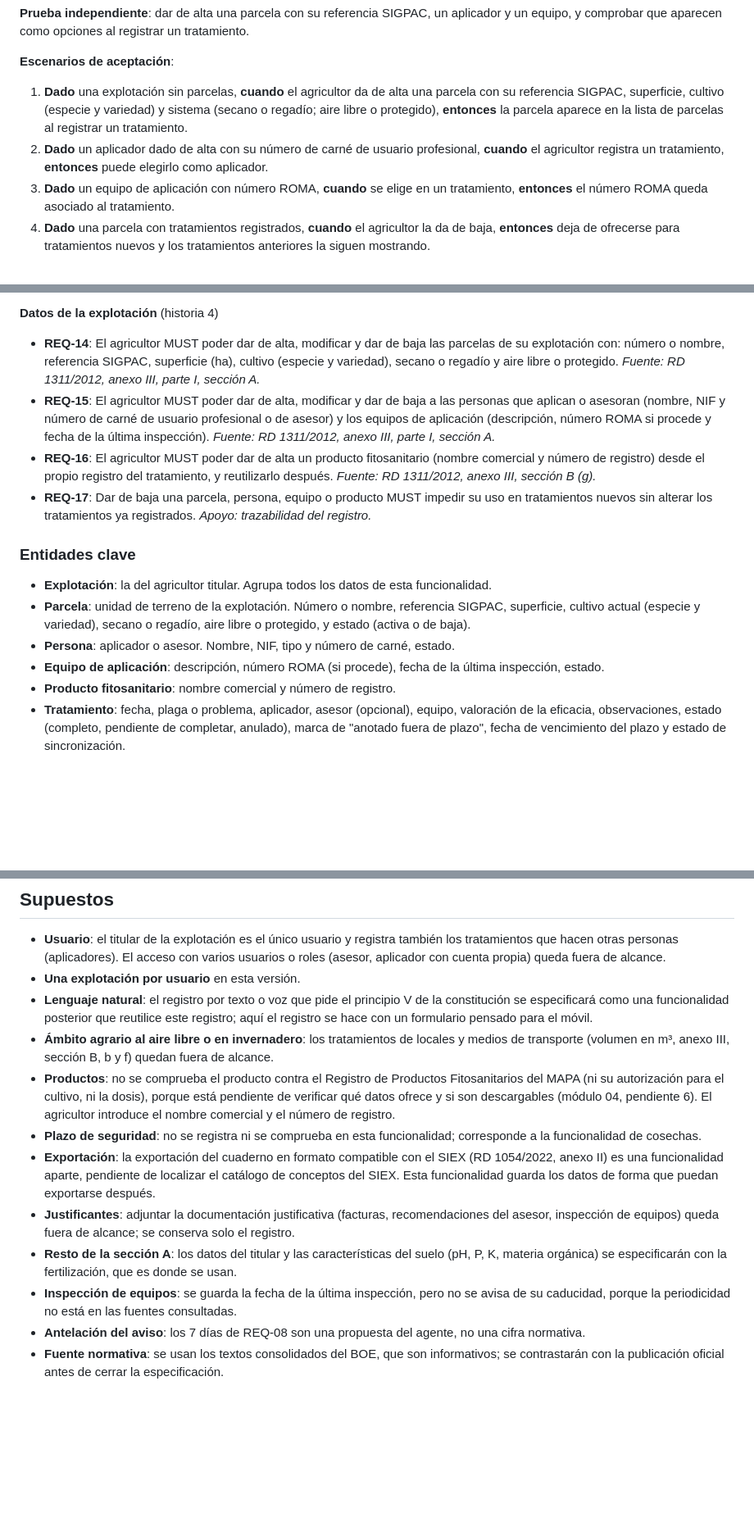
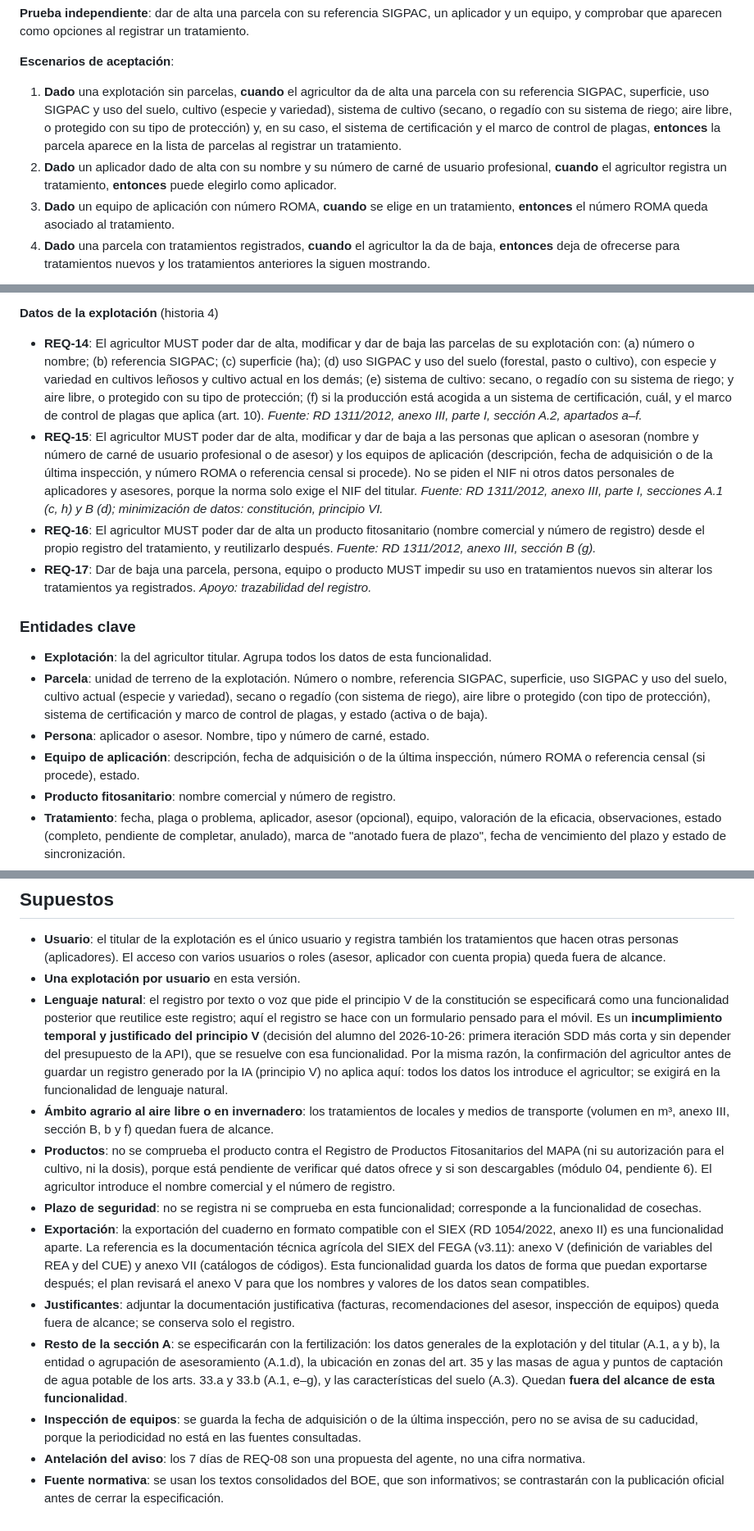
Before and after one commit to Frandelgado01/DelgadoRodriguezFranciscoJavier-TFG, a Markdown page: specs/001-registro-tratamientos/spec.md, 3 parts joined by grey strips. Shown at 82% size. GitHub-like rendering; blank space fills up the shorter version.

Commit message:
Revisar la especificación 001 contra la normativa (7 cambios)
- REQ-14: datos de parcela completos según el anexo III, sección A.2 (a-f).
- REQ-15: sin NIF de aplicadores ni asesores (principio VI, minimización);
  equipos con fecha de adquisición o de última inspección.
- REQ-07: interpretación del plazo de un mes para la eficacia.
- Supuestos: A.1 e-g fuera de alcance; exportación referida a la
  documentación técnica SIEX del FEGA (anexos V y VII); principio V como
  incumplimiento temporal justificado.
- Registro: sesión y decisiones.

Co-Authored-By: Claude Opus 5.5 <noreply@anthropic.com>

```diff
--- a/specs/001-registro-tratamientos/spec.md
+++ b/specs/001-registro-tratamientos/spec.md
@@ -123,10 +123,12 @@ comprobar que aparecen como opciones al registrar un tratamiento.
 **Escenarios de aceptación**:
 
 1. **Dado** una explotación sin parcelas, **cuando** el agricultor da de alta una parcela con su referencia
-   SIGPAC, superficie, cultivo (especie y variedad) y sistema (secano o regadío; aire libre o protegido),
-   **entonces** la parcela aparece en la lista de parcelas al registrar un tratamiento.
-2. **Dado** un aplicador dado de alta con su número de carné de usuario profesional, **cuando** el agricultor
-   registra un tratamiento, **entonces** puede elegirlo como aplicador.
+   SIGPAC, superficie, uso SIGPAC y uso del suelo, cultivo (especie y variedad), sistema de cultivo (secano, o
+   regadío con su sistema de riego; aire libre, o protegido con su tipo de protección) y, en su caso, el sistema
+   de certificación y el marco de control de plagas, **entonces** la parcela aparece en la lista de parcelas al
+   registrar un tratamiento.
+2. **Dado** un aplicador dado de alta con su nombre y su número de carné de usuario profesional, **cuando** el
+   agricultor registra un tratamiento, **entonces** puede elegirlo como aplicador.
 3. **Dado** un equipo de aplicación con número ROMA, **cuando** se elige en un tratamiento, **entonces** el
    número ROMA queda asociado al tratamiento.
 4. **Dado** una parcela con tratamientos registrados, **cuando** el agricultor la da de baja, **entonces** deja
@@ -214,12 +219,17 @@ Cada requisito cita la norma de la que deriva (principio IV de la constitución)
 **Datos de la explotación** (historia 4)
 
 - **REQ-14**: El agricultor MUST poder dar de alta, modificar y dar de baja las parcelas de su explotación con:
-  número o nombre, referencia SIGPAC, superficie (ha), cultivo (especie y variedad), secano o regadío y aire
-  libre o protegido. *Fuente: RD 1311/2012, anexo III, parte I, sección A.*
+  (a) número o nombre; (b) referencia SIGPAC; (c) superficie (ha); (d) uso SIGPAC y uso del suelo (forestal,
+  pasto o cultivo), con especie y variedad en cultivos leñosos y cultivo actual en los demás; (e) sistema de
+  cultivo: secano, o regadío con su sistema de riego; y aire libre, o protegido con su tipo de protección; (f) si
+  la producción está acogida a un sistema de certificación, cuál, y el marco de control de plagas que aplica
+  (art. 10). *Fuente: RD 1311/2012, anexo III, parte I, sección A.2, apartados a–f.*
 - **REQ-15**: El agricultor MUST poder dar de alta, modificar y dar de baja a las personas que aplican o asesoran
-  (nombre, NIF y número de carné de usuario profesional o de asesor) y los equipos de aplicación (descripción,
-  número ROMA si procede y fecha de la última inspección). *Fuente: RD 1311/2012, anexo III, parte I,
-  sección A.*
+  (nombre y número de carné de usuario profesional o de asesor) y los equipos de aplicación (descripción, fecha
+  de adquisición o de la última inspección, y número ROMA o referencia censal si procede). No se piden el NIF ni
+  otros datos personales de aplicadores y asesores, porque la norma solo exige el NIF del titular. *Fuente:
+  RD 1311/2012, anexo III, parte I, secciones A.1 (c, h) y B (d); minimización de datos: constitución,
+  principio VI.*
 - **REQ-16**: El agricultor MUST poder dar de alta un producto fitosanitario (nombre comercial y número de
   registro) desde el propio registro del tratamiento, y reutilizarlo después. *Fuente: RD 1311/2012, anexo III,
   sección B (g).*
@@ -229,10 +239,13 @@ Cada requisito cita la norma de la que deriva (principio IV de la constitución)
 ### Entidades clave
 
 - **Explotación**: la del agricultor titular. Agrupa todos los datos de esta funcionalidad.
-- **Parcela**: unidad de terreno de la explotación. Número o nombre, referencia SIGPAC, superficie, cultivo
-  actual (especie y variedad), secano o regadío, aire libre o protegido, y estado (activa o de baja).
-- **Persona**: aplicador o asesor. Nombre, NIF, tipo y número de carné, estado.
-- **Equipo de aplicación**: descripción, número ROMA (si procede), fecha de la última inspección, estado.
+- **Parcela**: unidad de terreno de la explotación. Número o nombre, referencia SIGPAC, superficie, uso SIGPAC y
+  uso del suelo, cultivo actual (especie y variedad), secano o regadío (con sistema de riego), aire libre o
+  protegido (con tipo de protección), sistema de certificación y marco de control de plagas, y estado (activa o
+  de baja).
+- **Persona**: aplicador o asesor. Nombre, tipo y número de carné, estado.
+- **Equipo de aplicación**: descripción, fecha de adquisición o de la última inspección, número ROMA o
+  referencia censal (si procede), estado.
 - **Producto fitosanitario**: nombre comercial y número de registro.
 - **Tratamiento**: fecha, plaga o problema, aplicador, asesor (opcional), equipo, valoración de la eficacia,
   observaciones, estado (completo, pendiente de completar, anulado), marca de "anotado fuera de plazo", fecha de
@@ -270,7 +283,11 @@ Cada requisito cita la norma de la que deriva (principio IV de la constitución)
 - **Una explotación por usuario** en esta versión.
 - **Lenguaje natural**: el registro por texto o voz que pide el principio V de la constitución se especificará
   como una funcionalidad posterior que reutilice este registro; aquí el registro se hace con un formulario
-  pensado para el móvil.
+  pensado para el móvil. Es un **incumplimiento temporal y justificado del principio V** (decisión del alumno del
+  2026-10-26: primera iteración SDD más corta y sin depender del presupuesto de la API), que se resuelve con esa
+  funcionalidad. Por la misma razón, la confirmación del agricultor antes de guardar un registro generado por la
+  IA (principio V) no aplica aquí: todos los datos los introduce el agricultor; se exigirá en la funcionalidad de
+  lenguaje natural.
 - **Ámbito agrario al aire libre o en invernadero**: los tratamientos de locales y medios de transporte
   (volumen en m³, anexo III, sección B, b y f) quedan fuera de alcance.
 - **Productos**: no se comprueba el producto contra el Registro de Productos Fitosanitarios del MAPA (ni su
@@ -279,14 +296,18 @@ Cada requisito cita la norma de la que deriva (principio IV de la constitución)
 - **Plazo de seguridad**: no se registra ni se comprueba en esta funcionalidad; corresponde a la funcionalidad
   de cosechas.
 - **Exportación**: la exportación del cuaderno en formato compatible con el SIEX (RD 1054/2022, anexo II) es una
-  funcionalidad aparte, pendiente de localizar el catálogo de conceptos del SIEX. Esta funcionalidad guarda los
-  datos de forma que puedan exportarse después.
+  funcionalidad aparte. La referencia es la documentación técnica agrícola del SIEX del FEGA (v3.11): anexo V
+  (definición de variables del REA y del CUE) y anexo VII (catálogos de códigos). Esta funcionalidad guarda los
+  datos de forma que puedan exportarse después; el plan revisará el anexo V para que los nombres y valores de
+  los datos sean compatibles.
 - **Justificantes**: adjuntar la documentación justificativa (facturas, recomendaciones del asesor, inspección de
   equipos) queda fuera de alcance; se conserva solo el registro.
-- **Resto de la sección A**: los datos del titular y las características del suelo (pH, P, K, materia orgánica)
-  se especificarán con la fertilización, que es donde se usan.
-- **Inspección de equipos**: se guarda la fecha de la última inspección, pero no se avisa de su caducidad,
-  porque la periodicidad no está en las fuentes consultadas.
+- **Resto de la sección A**: se especificarán con la fertilización: los datos generales de la explotación y del
+  titular (A.1, a y b), la entidad o agrupación de asesoramiento (A.1.d), la ubicación en zonas del art. 35 y las
+  masas de agua y puntos de captación de agua potable de los arts. 33.a y 33.b (A.1, e–g), y las características
+  del suelo (A.3). Quedan **fuera del alcance de esta funcionalidad**.
+- **Inspección de equipos**: se guarda la fecha de adquisición o de la última inspección, pero no se avisa de su
+  caducidad, porque la periodicidad no está en las fuentes consultadas.
 - **Antelación del aviso**: los 7 días de REQ-08 son una propuesta del agente, no una cifra normativa.
 - **Fuente normativa**: se usan los textos consolidados del BOE, que son informativos; se contrastarán con la
   publicación oficial antes de cerrar la especificación.
```
Also changed, not shown: other parts of specs/001-registro-tratamientos/spec.md (+3 -0 lines), docs/proceso/registro-iteraciones.md (+4 -2 lines).
